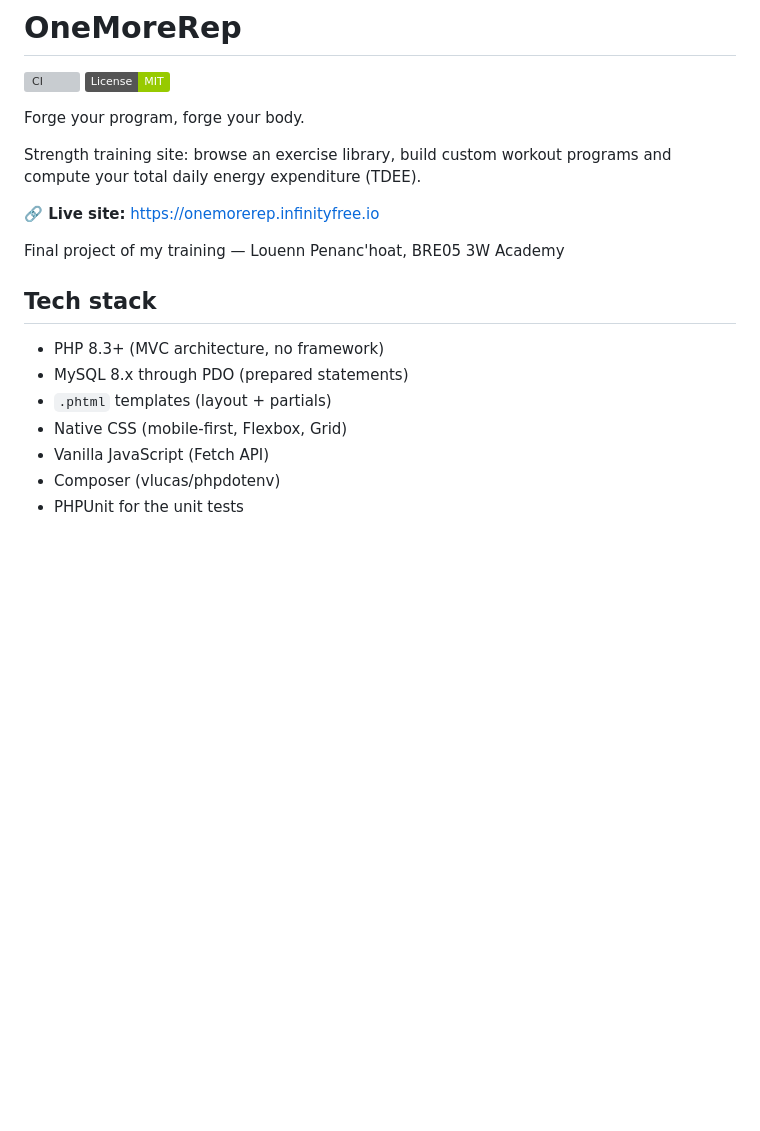
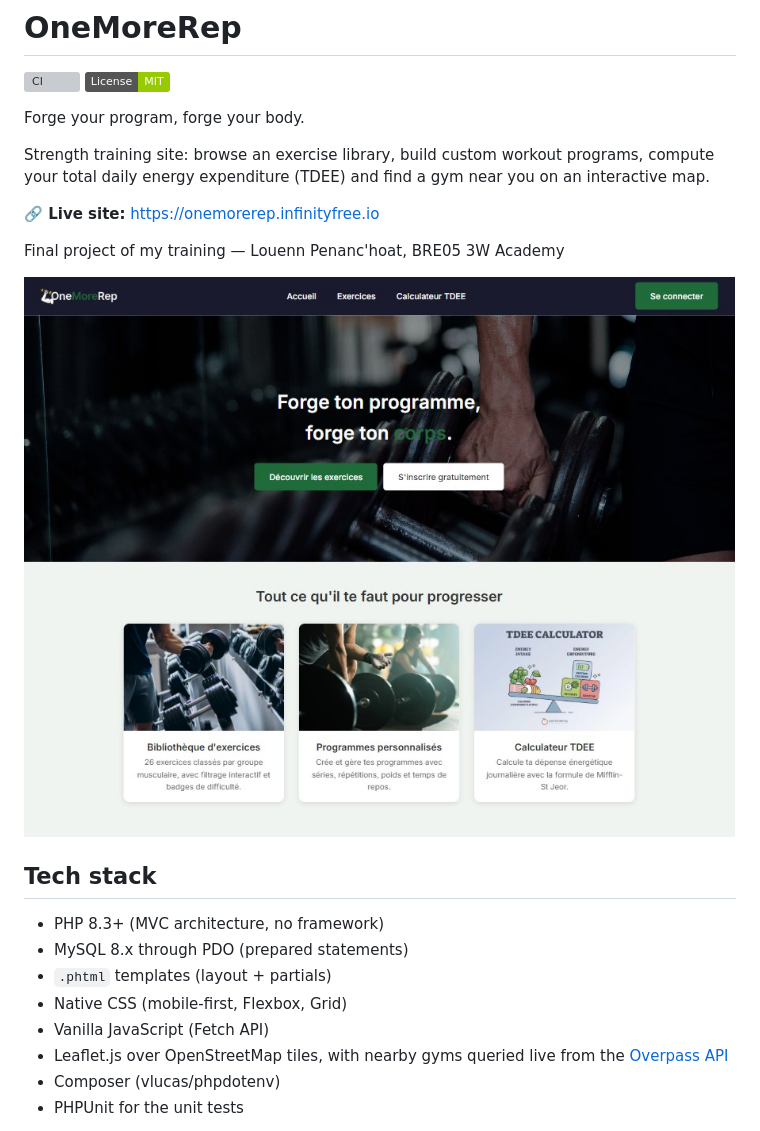
Before and after one commit to slayerfx/onemorerep, a Markdown page: README.md, the part around the change. Rendered like a GitHub page; pictures changed too: docs/home.jpg (added); badges without logos; blank space fills up the shorter version; grey boxes are pictures that could not be loaded.

Commit message:
README : capture de la page d'accueil et carte interactive
La carte Leaflet et l'interrogation de l'API Overpass ne figuraient nulle
part alors que c'est la seule integration d'API externe du projet. Capture
en JPEG plutot qu'en PNG : 88 Ko au lieu de 634 pour un rendu identique.

```diff
--- a/README.md
+++ b/README.md
@@ -5,12 +5,15 @@
 
 Forge your program, forge your body.
 
-Strength training site: browse an exercise library, build custom workout programs
-and compute your total daily energy expenditure (TDEE).
+Strength training site: browse an exercise library, build custom workout programs,
+compute your total daily energy expenditure (TDEE) and find a gym near you on an
+interactive map.
 
 **🔗 Live site:** https://onemorerep.infinityfree.io
 
 Final project of my training — Louenn Penanc'hoat, BRE05 3W Academy
+
+![The OneMoreRep home page: hero banner and the three features — exercise library, custom programs, TDEE calculator](docs/home.jpg)
 
 ## Tech stack
 
@@ -19,6 +22,8 @@ Final project of my training — Louenn Penanc'hoat, BRE05 3W Academy
 - `.phtml` templates (layout + partials)
 - Native CSS (mobile-first, Flexbox, Grid)
 - Vanilla JavaScript (Fetch API)
+- Leaflet.js over OpenStreetMap tiles, with nearby gyms queried live from the
+  [Overpass API](https://wiki.openstreetmap.org/wiki/Overpass_API)
 - Composer (vlucas/phpdotenv)
 - PHPUnit for the unit tests
 
```
